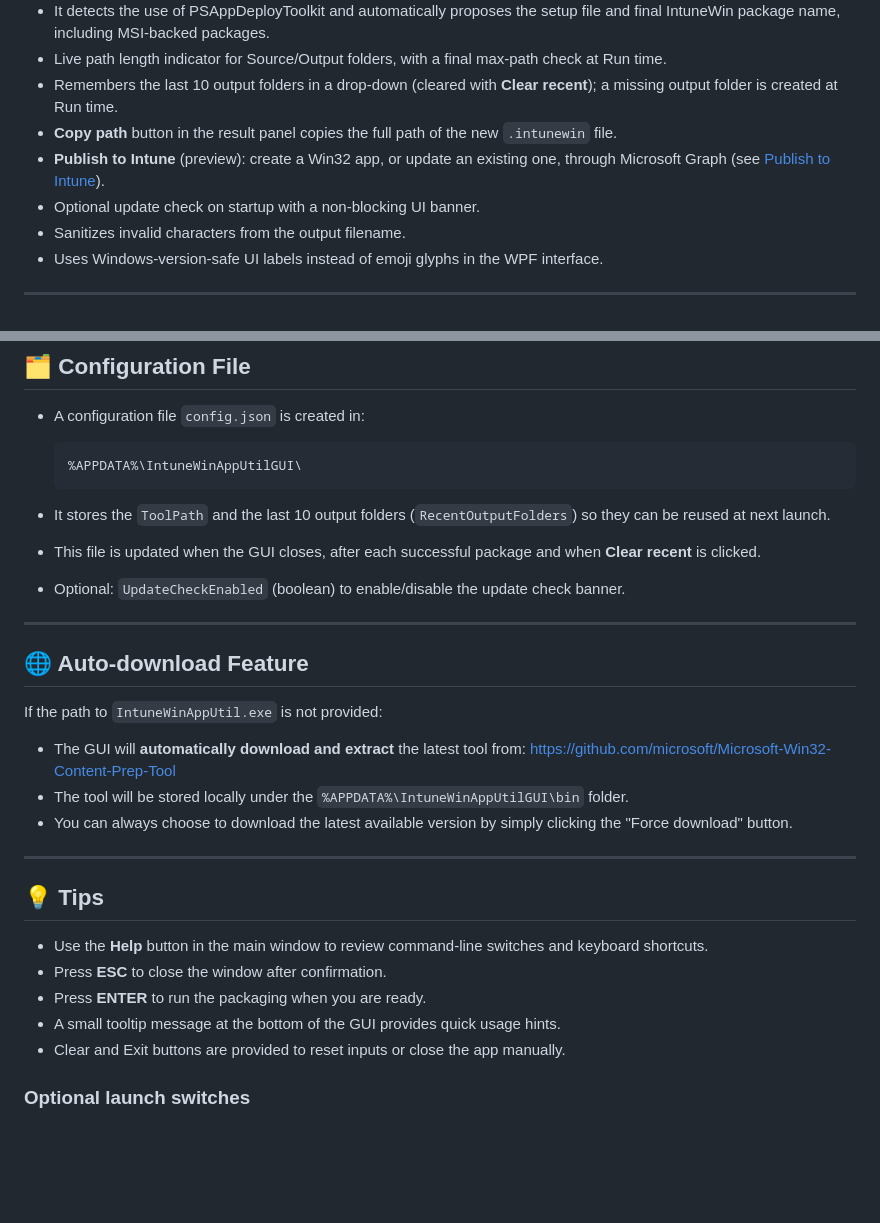
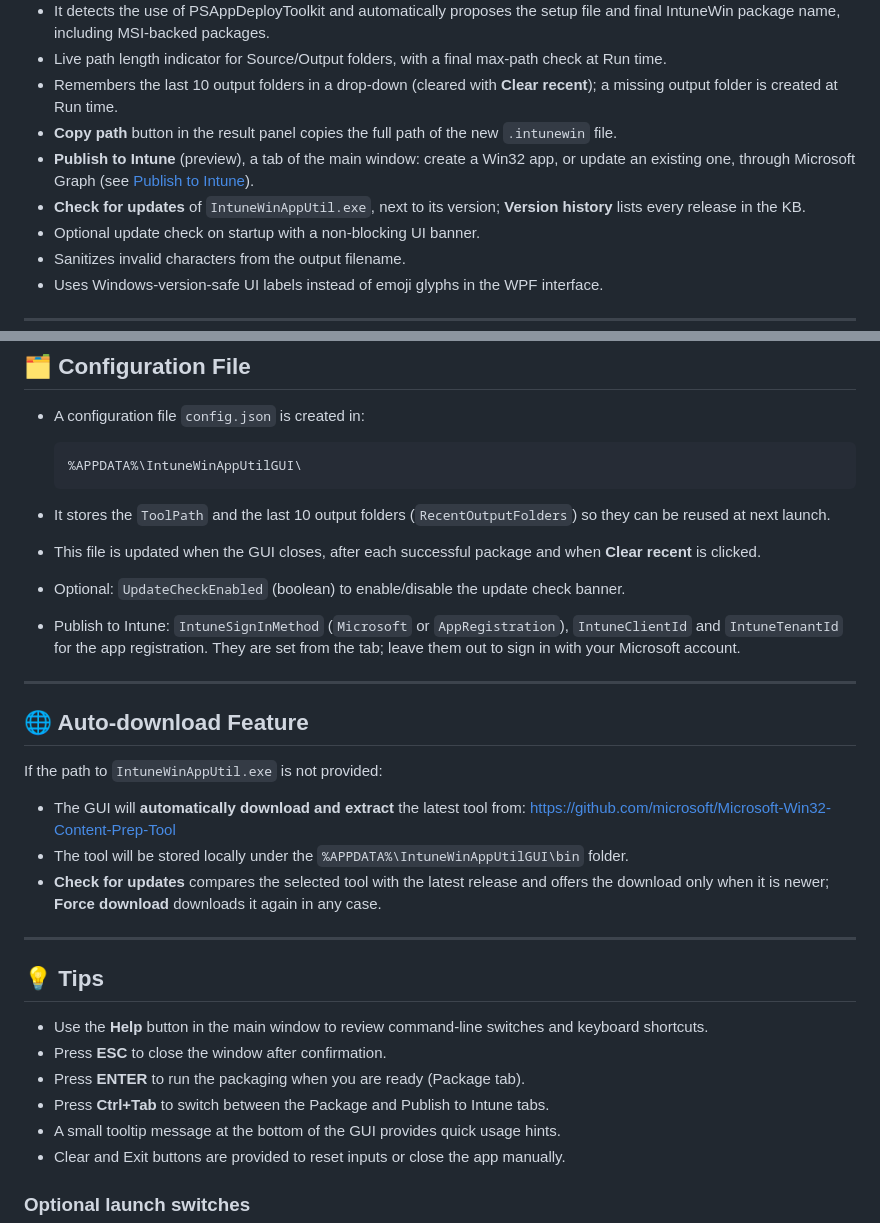
Before and after one commit to gioxx/IntuneWinAppUtilGUI, a Markdown page: README.md, 2 parts joined by grey strips. GitHub-like rendering; blank space fills up the shorter version.

```diff
--- a/README.md
+++ b/README.md
@@ -24,7 +24,8 @@ For additional project documentation and practical guidance, see the [IntuneWinA
 - Live path length indicator for Source/Output folders, with a final max-path check at Run time.
 - Remembers the last 10 output folders in a drop-down (cleared with **Clear recent**); a missing output folder is created at Run time.
 - **Copy path** button in the result panel copies the full path of the new `.intunewin` file.
-- **Publish to Intune** (preview): create a Win32 app, or update an existing one, through Microsoft Graph (see [Publish to Intune](#%EF%B8%8F-publish-to-intune-preview)).
+- **Publish to Intune** (preview), a tab of the main window: create a Win32 app, or update an existing one, through Microsoft Graph (see [Publish to Intune](#%EF%B8%8F-publish-to-intune-preview)).
+- **Check for updates** of `IntuneWinAppUtil.exe`, next to its version; **Version history** lists every release in the KB.
 - Optional update check on startup with a non-blocking UI banner.
 - Sanitizes invalid characters from the output filename.
 - Uses Windows-version-safe UI labels instead of emoji glyphs in the WPF interface.
@@ -148,6 +151,7 @@ Not handled yet, as the window itself says: assignments, icon, supersedence, dep
 - It stores the `ToolPath` and the last 10 output folders (`RecentOutputFolders`) so they can be reused at next launch.
 - This file is updated when the GUI closes, after each successful package and when **Clear recent** is clicked.
 - Optional: `UpdateCheckEnabled` (boolean) to enable/disable the update check banner.
+- Publish to Intune: `IntuneSignInMethod` (`Microsoft` or `AppRegistration`), `IntuneClientId` and `IntuneTenantId` for the app registration. They are set from the tab; leave them out to sign in with your Microsoft account.
 
 ---
 
@@ -158,7 +162,7 @@ If the path to `IntuneWinAppUtil.exe` is not provided:
 - The GUI will **automatically download and extract** the latest tool from:
   [https://github.com/microsoft/Microsoft-Win32-Content-Prep-Tool](https://github.com/microsoft/Microsoft-Win32-Content-Prep-Tool/releases/latest)
 - The tool will be stored locally under the `%APPDATA%\IntuneWinAppUtilGUI\bin` folder.
-- You can always choose to download the latest available version by simply clicking the "Force download" button.
+- **Check for updates** compares the selected tool with the latest release and offers the download only when it is newer; **Force download** downloads it again in any case.
 
 ---
 
@@ -166,7 +170,8 @@ If the path to `IntuneWinAppUtil.exe` is not provided:
 
 - Use the **Help** button in the main window to review command-line switches and keyboard shortcuts.
 - Press **ESC** to close the window after confirmation.
-- Press **ENTER** to run the packaging when you are ready.
+- Press **ENTER** to run the packaging when you are ready (Package tab).
+- Press **Ctrl+Tab** to switch between the Package and Publish to Intune tabs.
 - A small tooltip message at the bottom of the GUI provides quick usage hints.
 - Clear and Exit buttons are provided to reset inputs or close the app manually.
 
```
Also changed, not shown: other parts of README.md (+6 -4 lines), Assets/screenshot.png, 3 other files.
